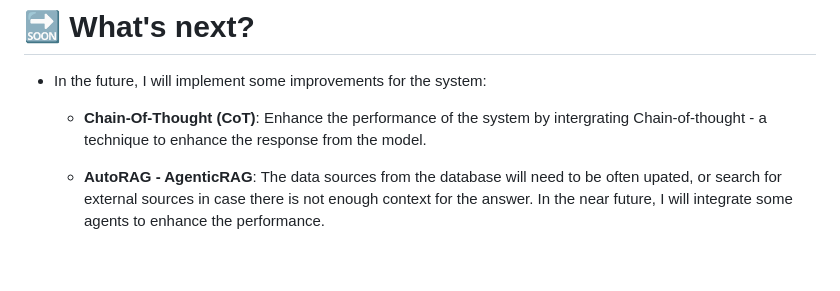
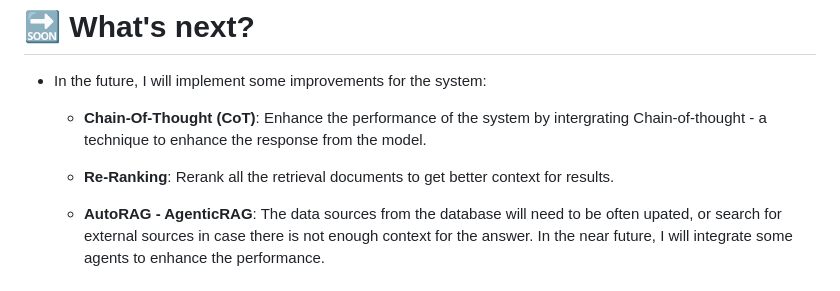
Before and after one commit to duon9vo28/ViSoldierQA, a Markdown page: README.md, the part around the change. GitHub-like rendering; blank space fills up the shorter version.

```diff
--- a/README.md
+++ b/README.md
@@ -89,6 +89,8 @@ The collected documents were:
 
     *  **Chain-Of-Thought (CoT)**: Enhance the performance of the system by intergrating Chain-of-thought - a technique to enhance the response from the model.
 
+    * **Re-Ranking**: Rerank all the retrieval documents to get better context for results.
+
     * **AutoRAG - AgenticRAG**: The data sources from the database will need to be often upated, or search for external sources in case there is not enough context for the answer. In the near future, I will integrate some agents to enhance the performance.
 
 # 💻 Run the system
```
